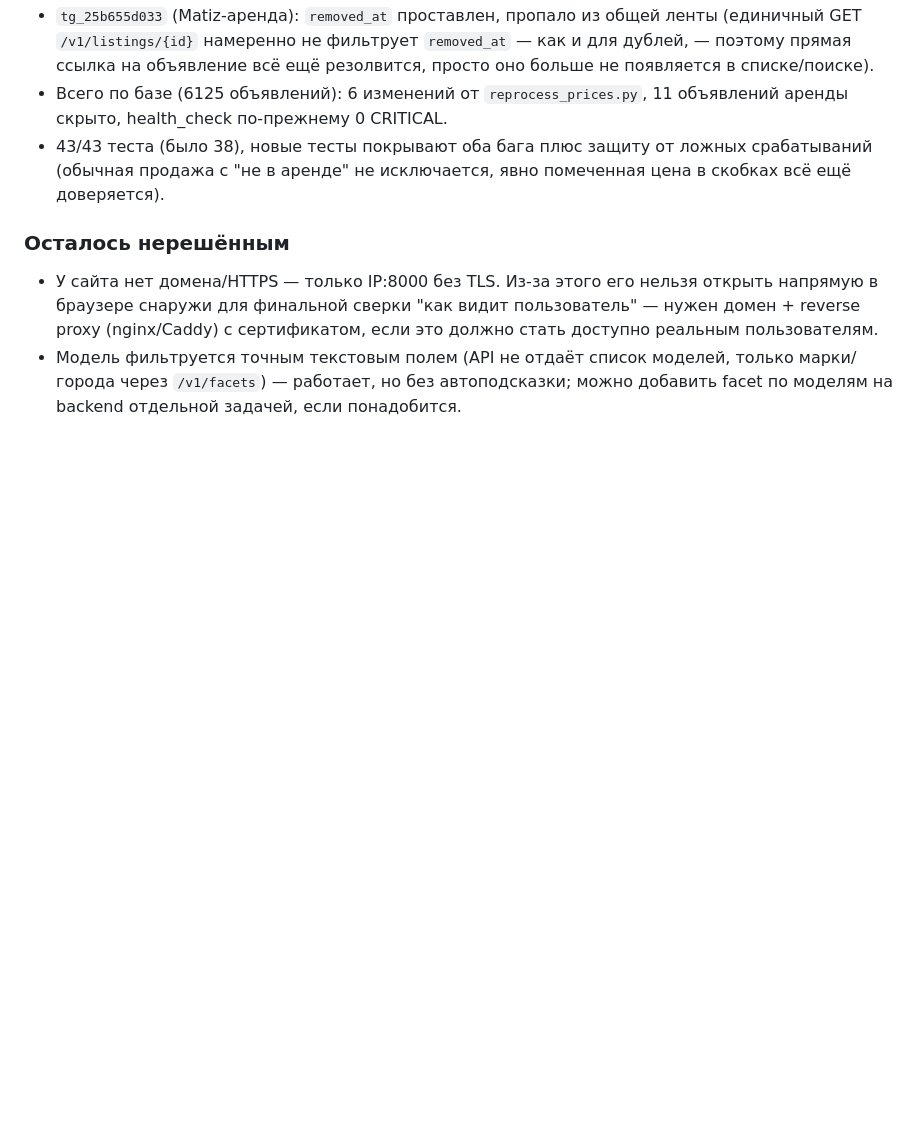
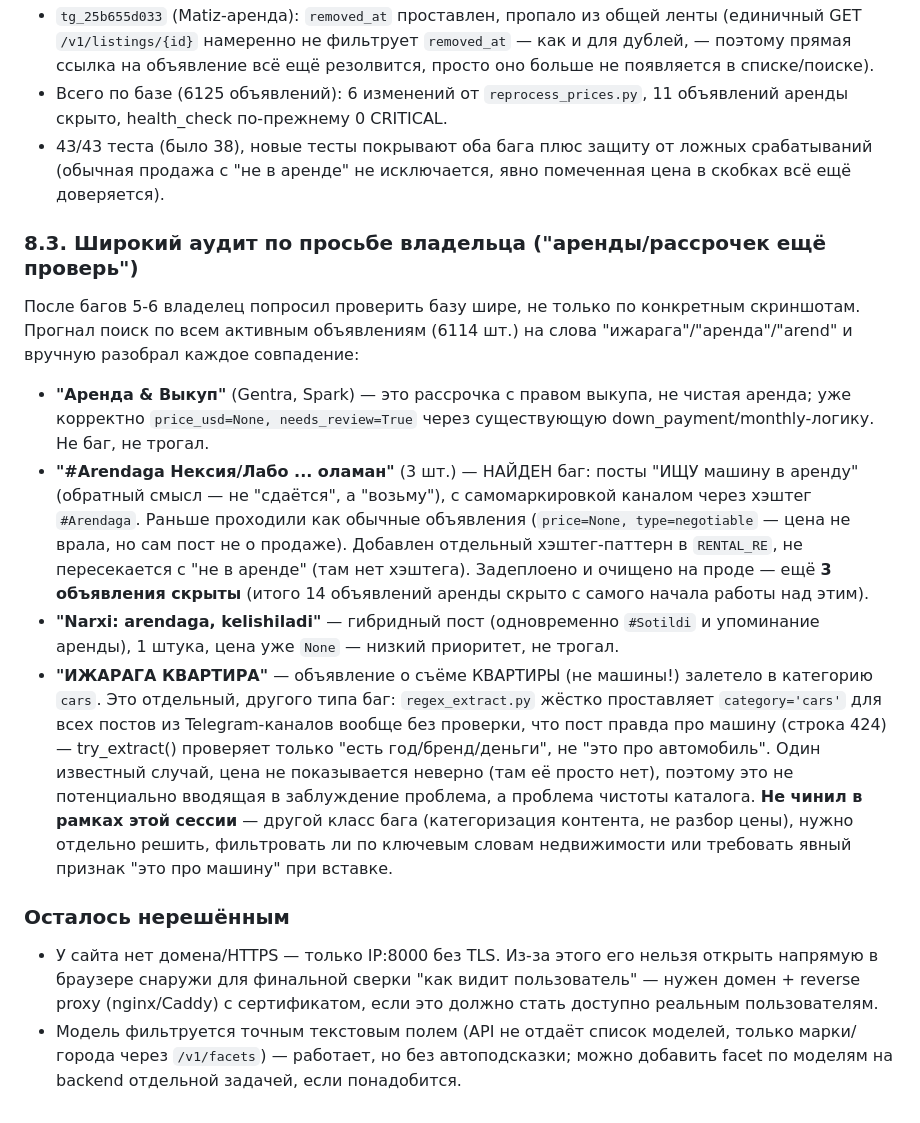
Before and after one commit to Lonexjon/automarket, a Markdown page: docs/quality-project/README.md, the part around the change. GitHub-like rendering; blank space fills up the shorter version.

Commit message:
docs: record the broader rental/installment audit and the real-estate leak finding

```diff
--- a/docs/quality-project/README.md
+++ b/docs/quality-project/README.md
@@ -381,6 +381,39 @@ $200. Добавлен `is_rental_listing()` (требует именно пар
   ложных срабатываний (обычная продажа с "не в аренде" не исключается,
   явно помеченная цена в скобках всё ещё доверяется).
 
+### 8.3. Широкий аудит по просьбе владельца ("аренды/рассрочек ещё проверь")
+
+После багов 5-6 владелец попросил проверить базу шире, не только по
+конкретным скриншотам. Прогнал поиск по всем активным объявлениям
+(6114 шт.) на слова "ижарага"/"аренда"/"arend" и вручную разобрал каждое
+совпадение:
+
+- **"Аренда & Выкуп"** (Gentra, Spark) — это рассрочка с правом выкупа, не
+  чистая аренда; уже корректно `price_usd=None, needs_review=True` через
+  существующую down_payment/monthly-логику. Не баг, не трогал.
+- **"#Arendaga Нексия/Лабо ... оламан"** (3 шт.) — НАЙДЕН баг: посты "ИЩУ
+  машину в аренду" (обратный смысл — не "сдаётся", а "возьму"), с
+  самомаркировкой каналом через хэштег `#Arendaga`. Раньше проходили как
+  обычные объявления (`price=None, type=negotiable` — цена не врала, но
+  сам пост не о продаже). Добавлен отдельный хэштег-паттерн в
+  `RENTAL_RE`, не пересекается с "не в аренде" (там нет хэштега).
+  Задеплоено и очищено на проде — ещё **3 объявления скрыты** (итого 14
+  объявлений аренды скрыто с самого начала работы над этим).
+- **"Narxi: arendaga, kelishiladi"** — гибридный пост (одновременно
+  `#Sotildi` и упоминание аренды), 1 штука, цена уже `None` — низкий
+  приоритет, не трогал.
+- **"ИЖАРАГА КВАРТИРА"** — объявление о съёме КВАРТИРЫ (не машины!)
+  залетело в категорию `cars`. Это отдельный, другого типа баг:
+  `regex_extract.py` жёстко проставляет `category='cars'` для всех постов
+  из Telegram-каналов вообще без проверки, что пост правда про машину
+  (строка 424) — try_extract() проверяет только "есть год/бренд/деньги",
+  не "это про автомобиль". Один известный случай, цена не показывается
+  неверно (там её просто нет), поэтому это не потенциально вводящая в
+  заблуждение проблема, а проблема чистоты каталога. **Не чинил в рамках
+  этой сессии** — другой класс бага (категоризация контента, не разбор
+  цены), нужно отдельно решить, фильтровать ли по ключевым словам
+  недвижимости или требовать явный признак "это про машину" при вставке.
+
 ### Осталось нерешённым
 
 - У сайта нет домена/HTTPS — только IP:8000 без TLS. Из-за этого его
```
